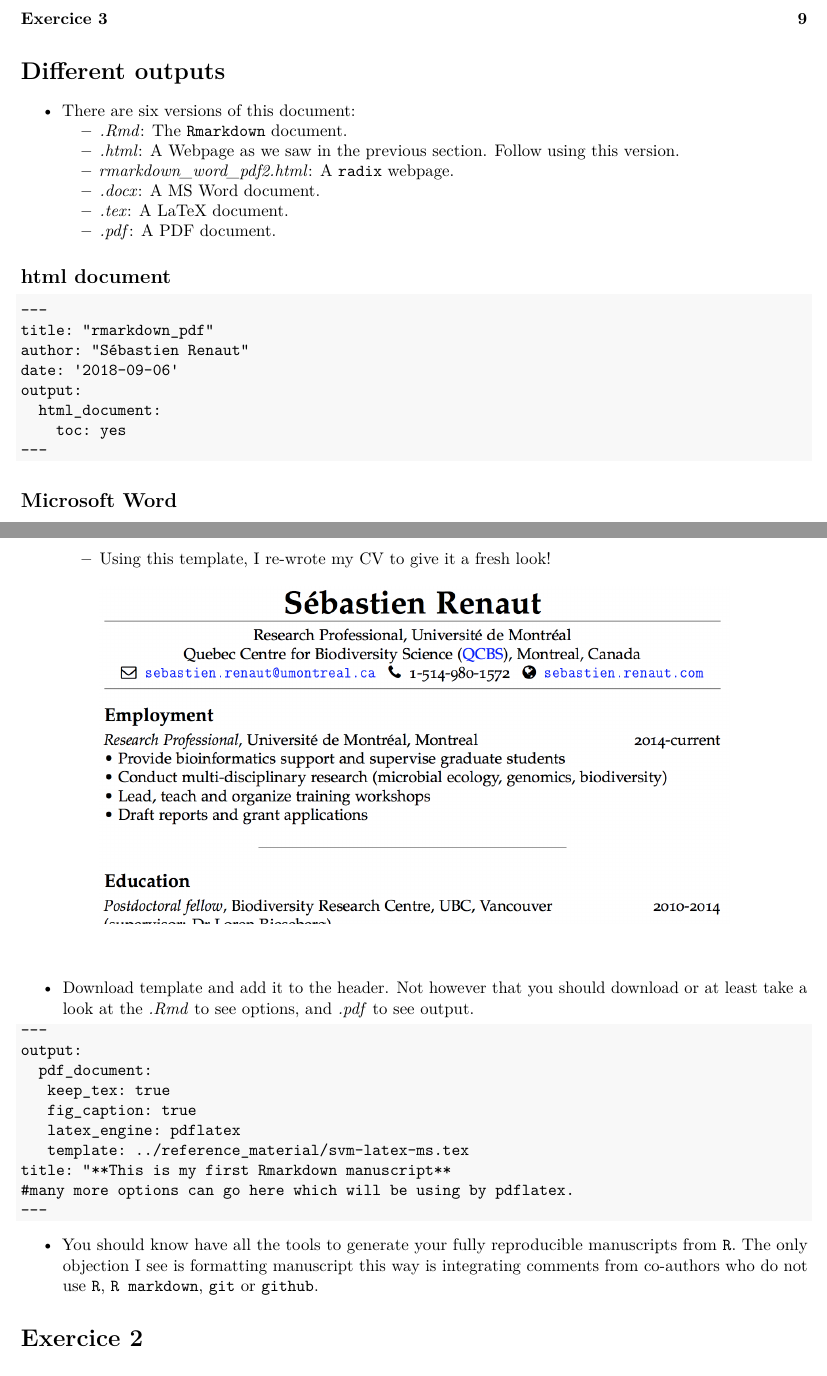
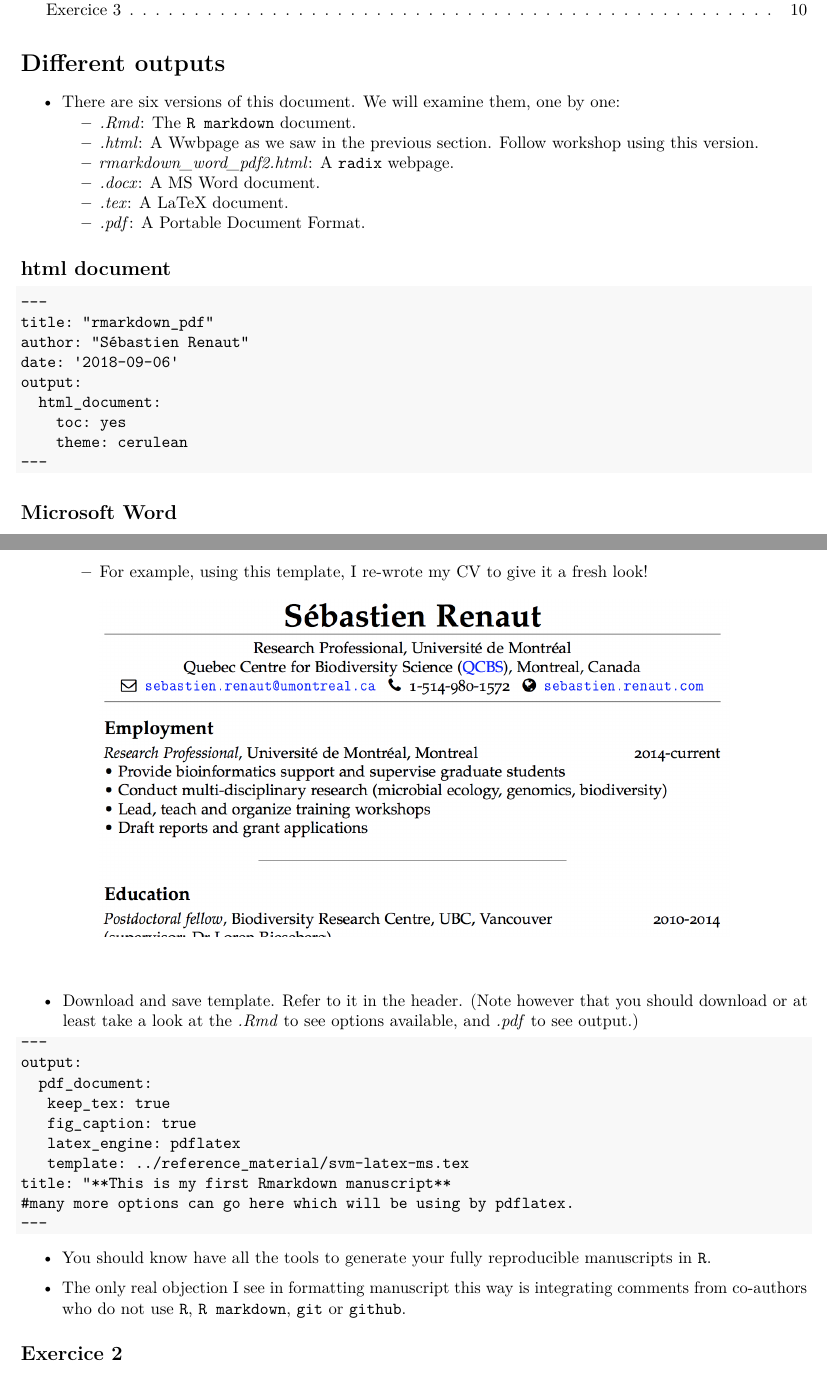
Before and after one commit to seb951/rmarkdown_workshop, a LaTeX document (Rmarkdown/rmarkdown_word_pdf.tex): two parts of pages 1 and 4 of 10 before the commit and two parts of pages 1 and 4 of 11 after it, joined at a grey line, cut so that both start at the same text. Compiled offline with pdfLaTeX.

Commit message:
minor: almost final version

```diff
--- a/Rmarkdown/rmarkdown_word_pdf.tex
+++ b/Rmarkdown/rmarkdown_word_pdf.tex
@@ -138,15 +138,16 @@
 \begin{itemize}
 \tightlist
 \item
-  There are six versions of this document:
+  There are six versions of this document. We will examine them, one by
+  one:
 
   \begin{itemize}
   \tightlist
   \item
-    \emph{.Rmd}: The \texttt{Rmarkdown} document.
+    \emph{.Rmd}: The \texttt{R\ markdown} document.
   \item
-    \emph{.html}: A Webpage as we saw in the previous section. Follow
-    using this version.
+    \emph{.html}: A Wwbpage as we saw in the previous section. Follow
+    workshop using this version.
   \item
     \emph{rmarkdown\_word\_pdf2.html}: A \texttt{radix} webpage.
   \item
@@ -154,7 +155,7 @@
   \item
     \emph{.tex}: A \href{https://www.latex-project.org}{LaTeX} document.
   \item
-    \emph{.pdf}: A PDF document.
+    \emph{.pdf}: A Portable Document Format.
   \end{itemize}
 \end{itemize}
 
@@ -169,7 +170,8 @@
 \NormalTok{date: '2018-09-06'    }
 \NormalTok{output: }
 \NormalTok{  html_document: }
-\NormalTok{    toc: yes  }
+\NormalTok{    toc: yes }
+\NormalTok{    theme: cerulean }
 \NormalTok{--- }
 \end{Highlighting}
 \end{Shaded}
@@ -322,7 +328,7 @@ install_tinytex()
   \begin{itemize}
   \tightlist
   \item
-    Using this template, I re-wrote my
+    For example, using this template, I re-wrote my
     \href{http://sebastien.renaut.com/wp-content/uploads/2019/02/cv.pdf}{CV}
     to give it a fresh look!\\
     \hspace*{0.333em}\\
@@ -331,12 +337,12 @@ install_tinytex()
     \hspace*{0.333em}\\
   \end{itemize}
 \item
-  Download template and add it to the header. Not however that you
-  should download or at least take a look at the
-  \href{https://github.com/svmiller/svm-r-markdown-templates/blob/master/svm-rmarkdown-article-example.Rmd}{\emph{.Rmd}
-  to see options}, and
-  \href{https://github.com/svmiller/svm-r-markdown-templates/blob/master/svm-rmarkdown-article-example.pdf}{\emph{.pdf}
-  to see output}.
+  Download and save template. Refer to it in the header. (Note however
+  that you should download or at least take a look at the
+  \href{https://github.com/svmiller/svm-r-markdown-templates/blob/master/svm-rmarkdown-article-example.Rmd}{\emph{.Rmd}}
+  to see options available, and
+  \href{https://github.com/svmiller/svm-r-markdown-templates/blob/master/svm-rmarkdown-article-example.pdf}{\emph{.pdf}}
+  to see output.)
 \end{itemize}
 
 \begin{Shaded}
@@ -355,16 +361,17 @@ install_tinytex()
 \end{Shaded}
 
 \begin{itemize}
-\tightlist
 \item
   You should know have all the tools to generate your fully reproducible
-  manuscripts from \texttt{R}. The only objection I see is formatting
-  manuscript this way is integrating comments from co-authors who do not
-  use \texttt{R}, \texttt{R\ markdown}, \texttt{git} or \texttt{github}.
+  manuscripts in \texttt{R}.
+\item
+  The only real objection I see in formatting manuscript this way is
+  integrating comments from co-authors who do not use \texttt{R},
+  \texttt{R\ markdown}, \texttt{git} or \texttt{github}.
 \end{itemize}
 
 \hypertarget{exercice-2}{%
-\section{Exercice 2}\label{exercice-2}}
+\subsection{Exercice 2}\label{exercice-2}}
 
 \begin{itemize}
 \item
```
Also changed, not shown: Rmarkdown/rmarkdown_word_pdf.pdf, Rmarkdown/rsconnect/documents/rstudio.png (added), figures/rosa.png (added), Rmarkdown/rmarkdown_word_pdf.tex (47 more changed lines), 6 other files.
